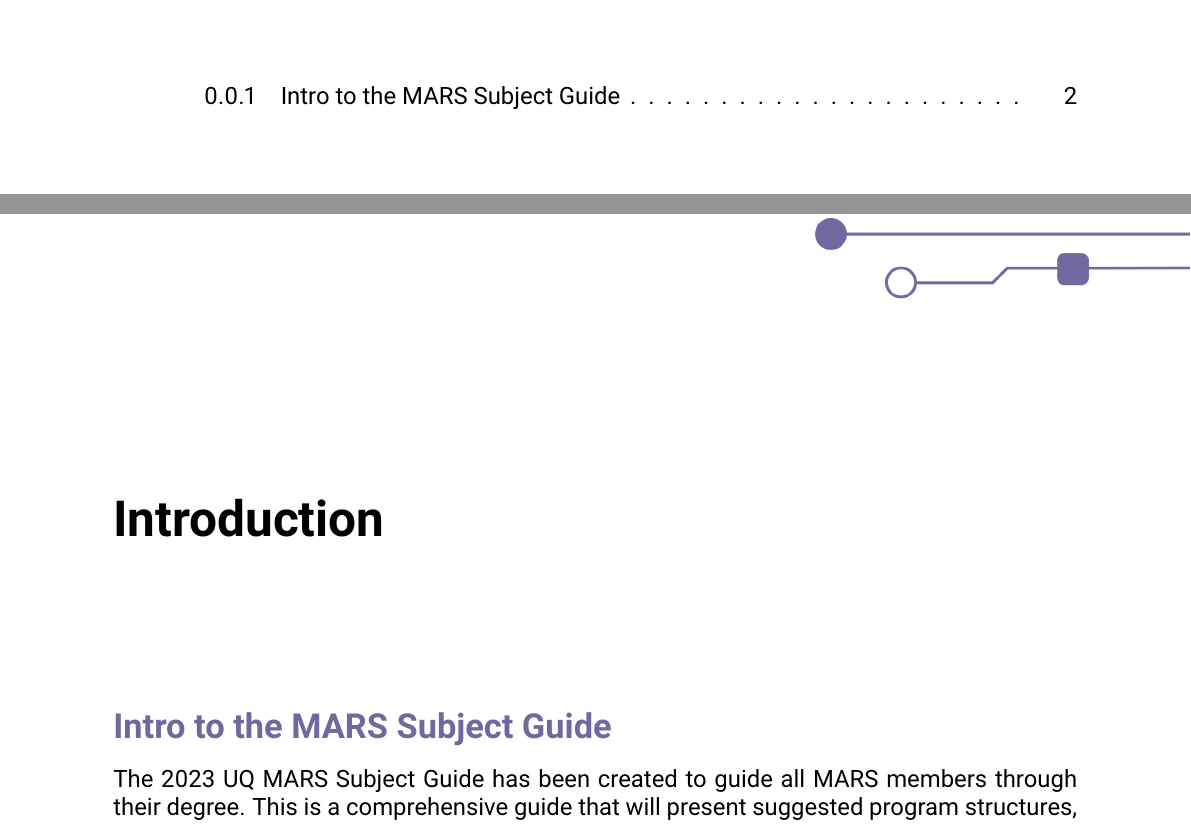
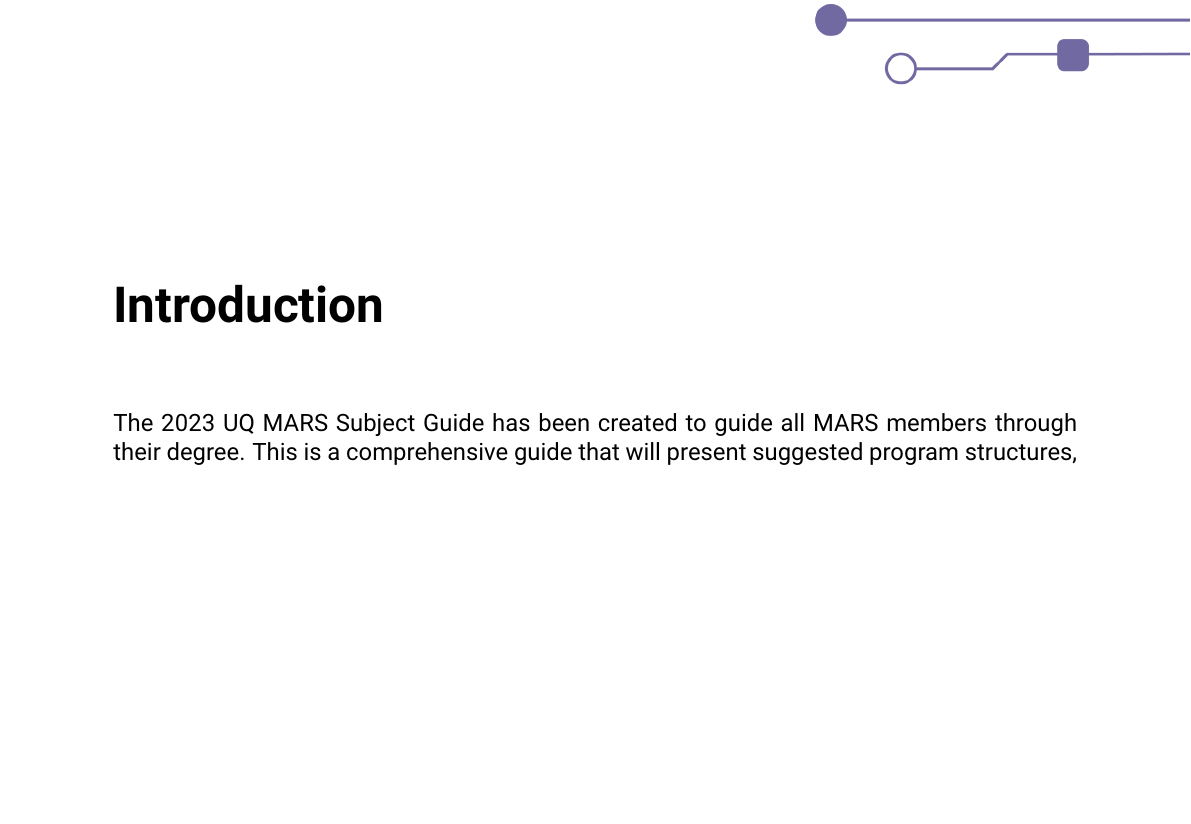
Before and after one commit to uqmars/MARS-Subject-Guide, a LaTeX thesis (2023/main.tex): two parts of pages 2 and 3 of 9 before the commit and part of page 3 of 9 after it, the two joined at a grey line, cut at the place of the change, the shorter picture padded with empty space. Compiled offline with pdfLaTeX.

Commit message:
Updates from Overleaf

```diff
--- a/2023/main.tex
+++ b/2023/main.tex
@@ -67,15 +67,11 @@
 \newpage
 \tableofcontents
 \chapter*{Introduction}
-    \subsection{Intro to the MARS Subject Guide}
     The 2023 UQ MARS Subject Guide has been created to guide all MARS members through their degree. This is a comprehensive guide that will present suggested program structures, enrolment plans, course profiles, and offer the chance to inform students of the specific pathways available within Mechatronics Engineering. We will aim to give specialised advice from our Exec team and various UQ MARS Alumni regarding study advice, course selection and general career advice. \\
     \\ The \textbf{UQ Mechatronics and Robotics Society} is also commmited to not just Mechatronics Engineering students, but also various student engineers studying in adjacent fields; This includes Electrical, Mechanical, Computer, Software specialisations, as well as people in similar degrees such as Computer Science and I.T. \\
     \\ The guide will be divided into the following sections: \\
     \\ The \textbf{Recommended Enrolment Plan} is a template made by the MARS execs to provide a simple enrolment plan and leaves rooms for electives as desired. \\
     \\ \textbf{Course Reviews and Advice} contains specific details and advice for courses required in the BE(Hons) in Mechatronic Engineering and the BE/ME programs, alongside some courses in the Computer Engineering Major; as a lot of our members take these as electives. \\
-
-
-
 
 \chapter*{About MARS}
 \chapter*{Sponsors} % can probably make this more subtle later %
```
